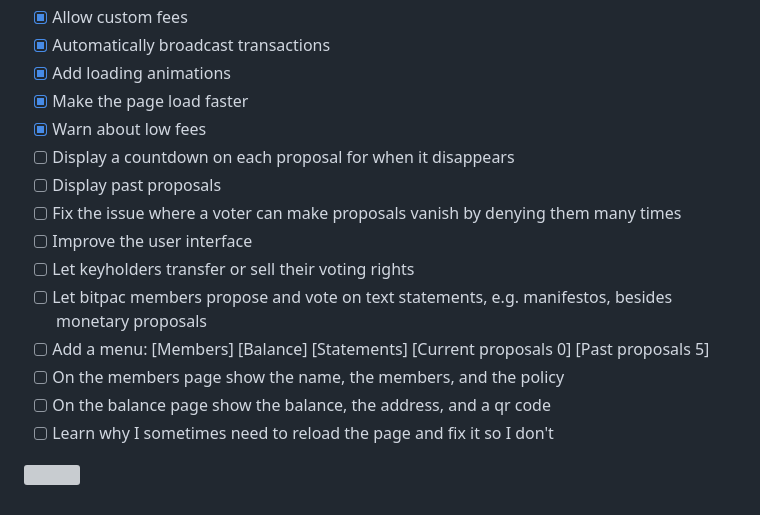
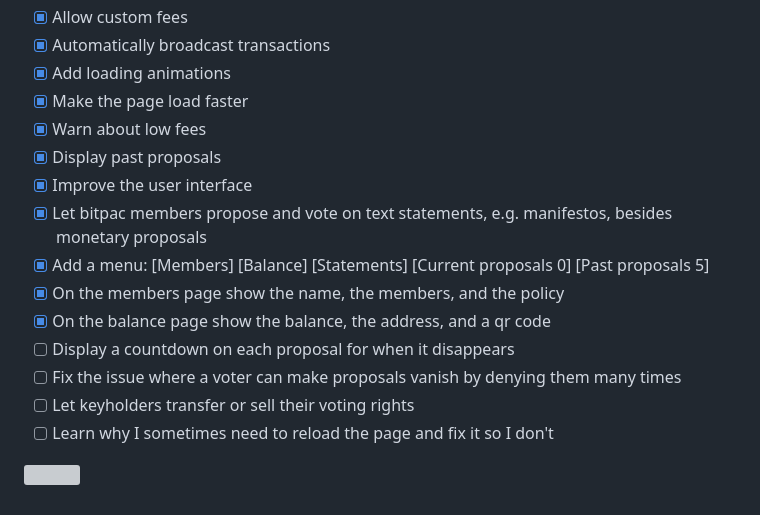
Before and after one commit to supertestnet/bitpac, a Markdown page: README.md, the part around the change. Rendered like a GitHub page; grey boxes are pictures that could not be loaded.

```diff
--- a/README.md
+++ b/README.md
@@ -38,15 +38,15 @@ A bitpac is a multisig with *public auditability.* Multisigs are usually private
 - [x] Add loading animations
 - [x] Make the page load faster
 - [x] Warn about low fees
+- [x] Display past proposals
+- [x] Improve the user interface
+- [x] Let bitpac members propose and vote on text statements, e.g. manifestos, besides monetary proposals
+- [x] Add a menu: [Members] [Balance] [Statements] [Current proposals 0] [Past proposals 5]
+- [x] On the members page show the name, the members, and the policy
+- [x] On the balance page show the balance, the address, and a qr code
 - [ ] Display a countdown on each proposal for when it disappears
-- [ ] Display past proposals
 - [ ] Fix the issue where a voter can make proposals vanish by denying them many times
-- [ ] Improve the user interface
 - [ ] Let keyholders transfer or sell their voting rights
-- [ ] Let bitpac members propose and vote on text statements, e.g. manifestos, besides monetary proposals
-- [ ] Add a menu: [Members] [Balance] [Statements] [Current proposals 0] [Past proposals 5]
-- [ ] On the members page show the name, the members, and the policy
-- [ ] On the balance page show the balance, the address, and a qr code
 - [ ] Learn why I sometimes need to reload the page and fix it so I don't
 
 ![](https://supertestnet.github.io/bitpac/bitpac.png)
```
